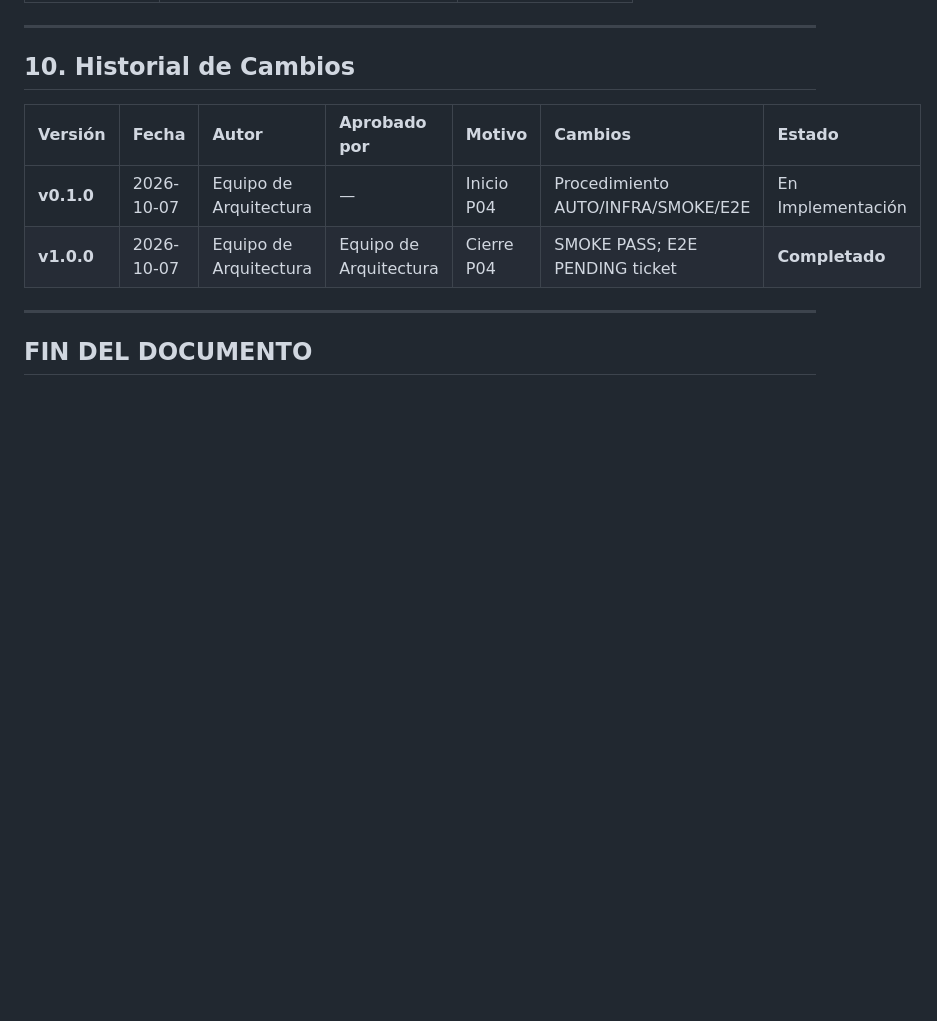
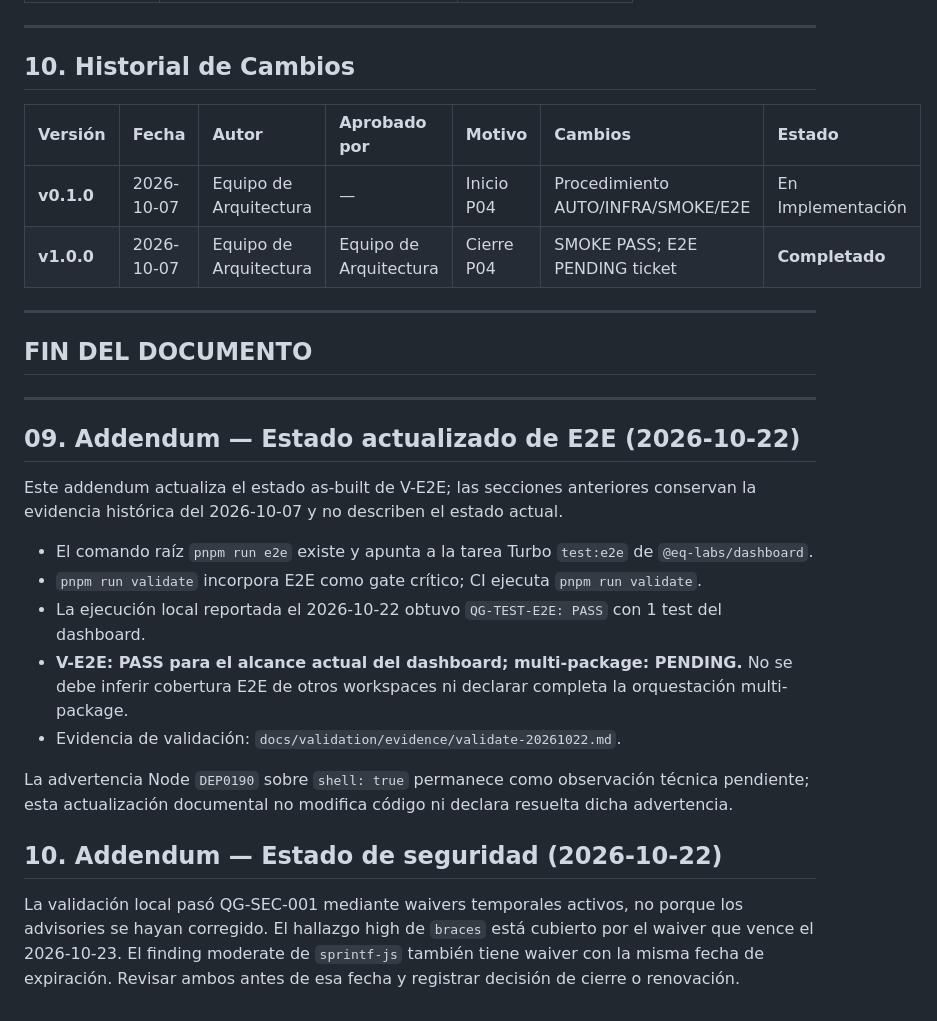
Before and after one commit to EQ-LABS-TECH/ee-monorepo, a Markdown page: docs/developer/EE-IMP-015-P04_Automation_Infra_Smoke_and_E2E_Pending.md, the part around the change. Rendered like a GitHub page; blank space fills up the shorter version.

Commit message:
docs: append current E2E and security validation status

```diff
--- a/docs/developer/EE-IMP-015-P04_Automation_Infra_Smoke_and_E2E_Pending.md
+++ b/docs/developer/EE-IMP-015-P04_Automation_Infra_Smoke_and_E2E_Pending.md
@@ -260,3 +260,34 @@ Debe alinearse a EE-DOC-015 §05.5–§05.8, EE-DOC-011 (comandos root) y EE-DOC
 ---
 
 ## FIN DEL DOCUMENTO
+
+
+---
+
+## 09. Addendum — Estado actualizado de E2E (2026-10-22)
+
+Este addendum actualiza el estado as-built de V-E2E; las secciones anteriores
+conservan la evidencia histórica del 2026-10-07 y no describen el estado actual.
+
+- El comando raíz `pnpm run e2e` existe y apunta a la tarea Turbo
+  `test:e2e` de `@eq-labs/dashboard`.
+- `pnpm run validate` incorpora E2E como gate crítico; CI ejecuta
+  `pnpm run validate`.
+- La ejecución local reportada el 2026-10-22 obtuvo `QG-TEST-E2E: PASS`
+  con 1 test del dashboard.
+- **V-E2E: PASS para el alcance actual del dashboard; multi-package: PENDING.**
+  No se debe inferir cobertura E2E de otros workspaces ni declarar completa
+  la orquestación multi-package.
+- Evidencia de validación: `docs/validation/evidence/validate-20261022.md`.
+
+La advertencia Node `DEP0190` sobre `shell: true` permanece como observación
+técnica pendiente; esta actualización documental no modifica código ni
+declara resuelta dicha advertencia.
+
+## 10. Addendum — Estado de seguridad (2026-10-22)
+
+La validación local pasó QG-SEC-001 mediante waivers temporales activos, no
+porque los advisories se hayan corregido. El hallazgo high de `braces`
+está cubierto por el waiver que vence el 2026-10-23. El finding moderate de
+`sprintf-js` también tiene waiver con la misma fecha de expiración. Revisar
+ambos antes de esa fecha y registrar decisión de cierre o renovación.
```
